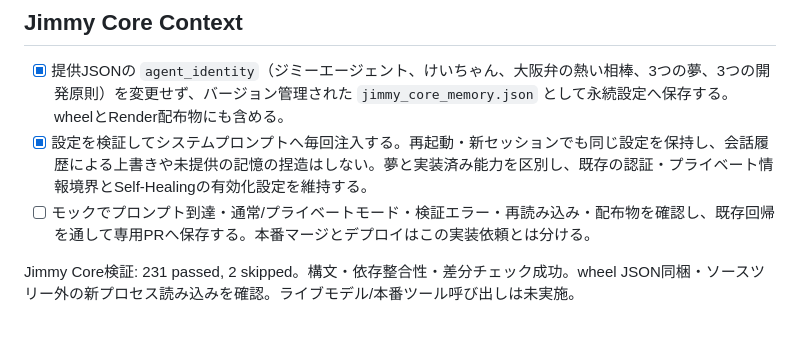
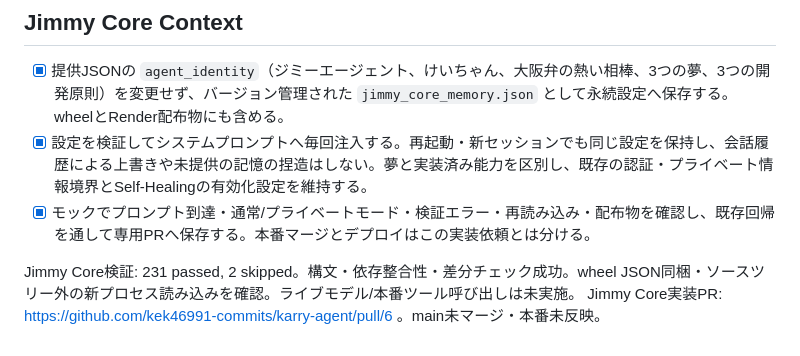
Before and after one commit to kek46991-commits/karry-agent, a Markdown page: TODO.md, the part around the change. Rendered like a GitHub page.

Commit message:
docs: record Jimmy core memory PR and validation

```diff
--- a/TODO.md
+++ b/TODO.md
@@ -23,6 +23,7 @@ Self-Healing実装PR: https://github.com/kek46991-commits/karry-agent/pull/5 。
 
 - [x] 提供JSONの `agent_identity`（ジミーエージェント、けいちゃん、大阪弁の熱い相棒、3つの夢、3つの開発原則）を変更せず、バージョン管理された `jimmy_core_memory.json` として永続設定へ保存する。wheelとRender配布物にも含める。
 - [x] 設定を検証してシステムプロンプトへ毎回注入する。再起動・新セッションでも同じ設定を保持し、会話履歴による上書きや未提供の記憶の捏造はしない。夢と実装済み能力を区別し、既存の認証・プライベート情報境界とSelf-Healingの有効化設定を維持する。
-- [ ] モックでプロンプト到達・通常/プライベートモード・検証エラー・再読み込み・配布物を確認し、既存回帰を通して専用PRへ保存する。本番マージとデプロイはこの実装依頼とは分ける。
+- [x] モックでプロンプト到達・通常/プライベートモード・検証エラー・再読み込み・配布物を確認し、既存回帰を通して専用PRへ保存する。本番マージとデプロイはこの実装依頼とは分ける。
 
 Jimmy Core検証: 231 passed, 2 skipped。構文・依存整合性・差分チェック成功。wheel JSON同梱・ソースツリー外の新プロセス読み込みを確認。ライブモデル/本番ツール呼び出しは未実施。
+Jimmy Core実装PR: https://github.com/kek46991-commits/karry-agent/pull/6 。main未マージ・本番未反映。
```
